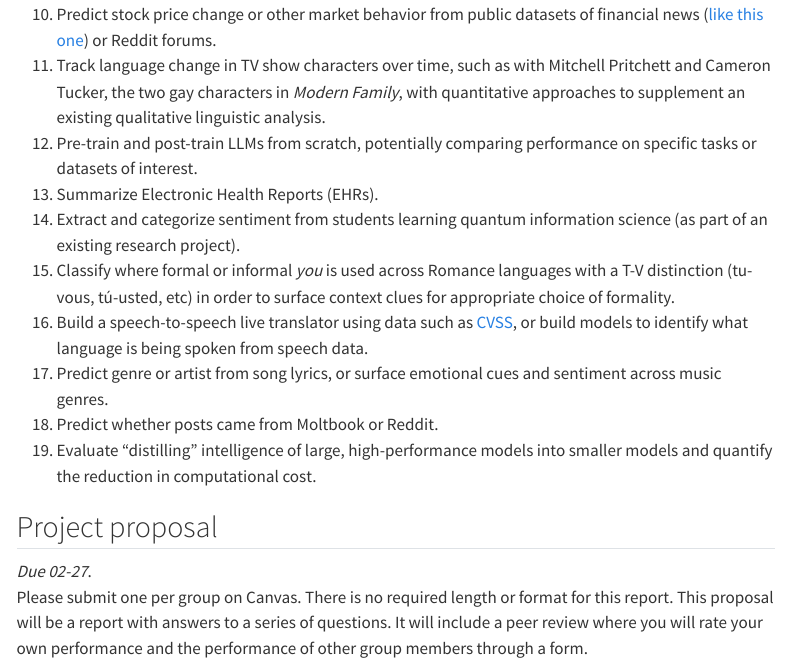
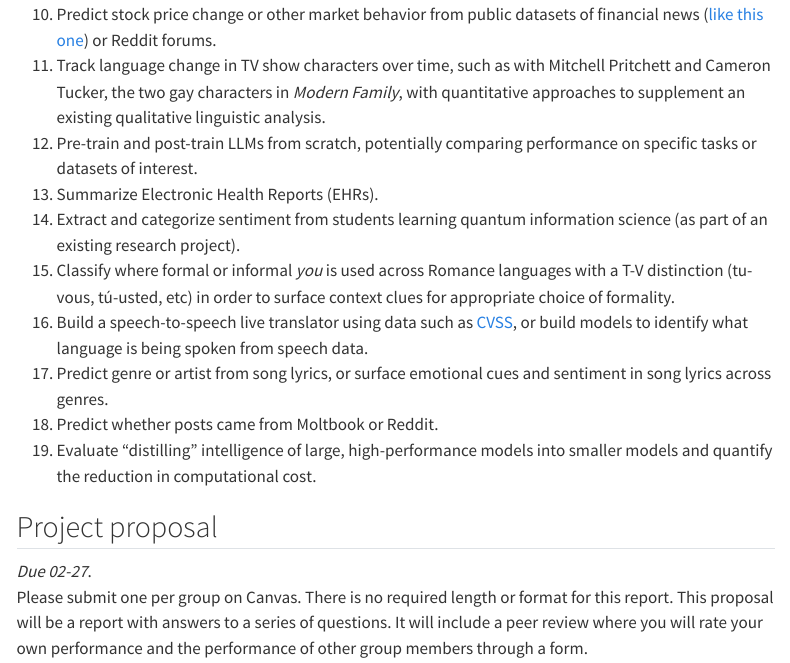
Before and after one commit to michaelmilleryoder/cs1671_spring2026, a Quarto document (project.qmd): the page in a window 1100 px wide, from 3120 px down. Rendered offline with R 4.5, knitr and Pandoc in place of Quarto, with nearby package versions; menus at the side of the page are left out.

Commit message:
project idea list 3

```diff
--- a/project.qmd
+++ b/project.qmd
@@ -82,7 +82,7 @@ Note that this list of project ideas is much greater than the final number of gr
 1. Extract and categorize sentiment from students learning quantum information science (as part of an existing research project).
 1. Classify where formal or informal *you* is used across Romance languages with a T-V distinction (tu-vous, tú-usted, etc) in order to surface context clues for appropriate choice of formality.
 1. Build a speech-to-speech live translator using data such as [CVSS](https://github.com/google-research-datasets/cvss), or build models to identify what language is being spoken from speech data.
-1. Predict genre or artist from song lyrics, or surface emotional cues and sentiment across music genres.
+1. Predict genre or artist from song lyrics, or surface emotional cues and sentiment in song lyrics across genres.
 1. Predict whether posts came from Moltbook or Reddit.
 1. Evaluate "distilling" intelligence of large, high-performance models into smaller models and quantify the reduction in computational cost.
 
```
Also changed, not shown: docs/search.json, 1 other file.
